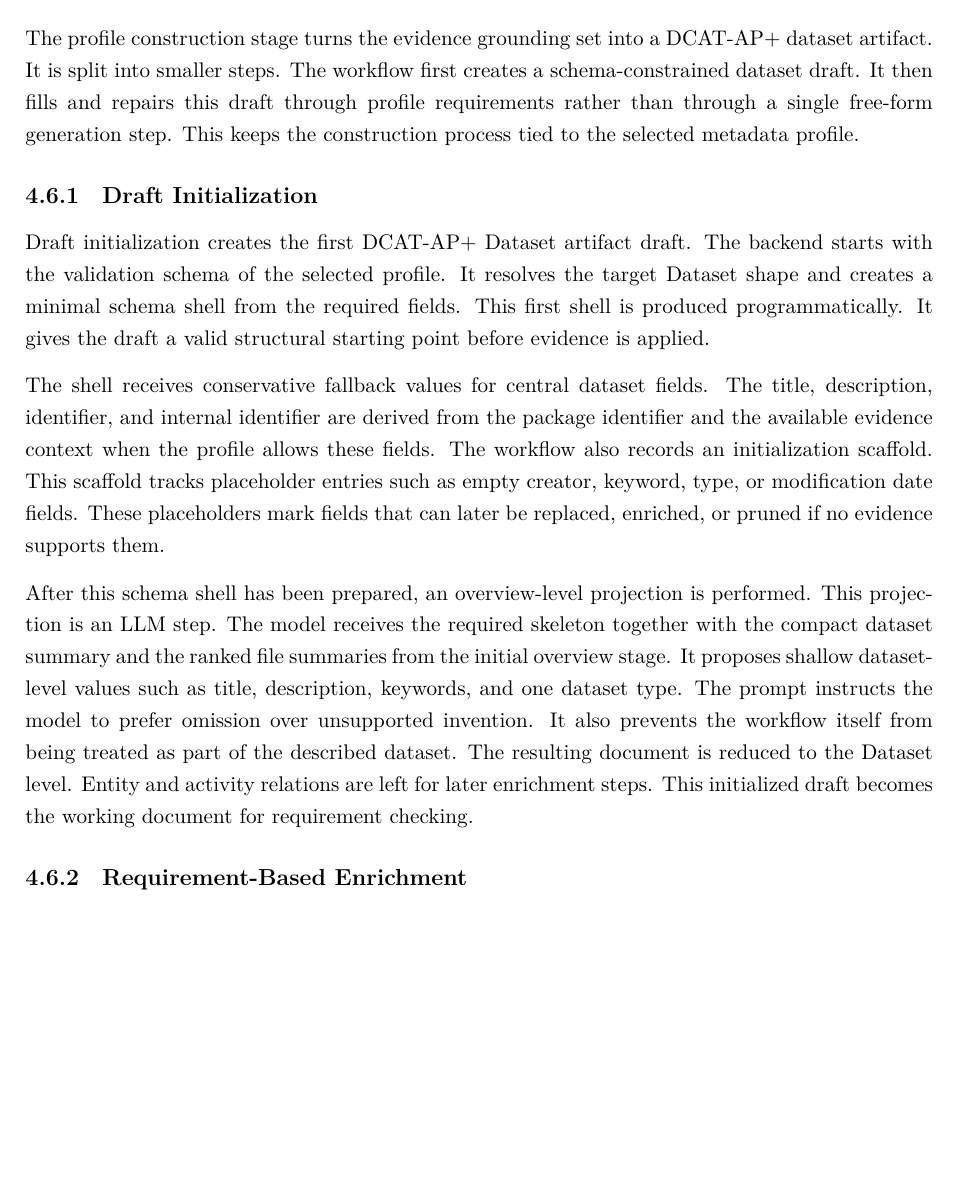
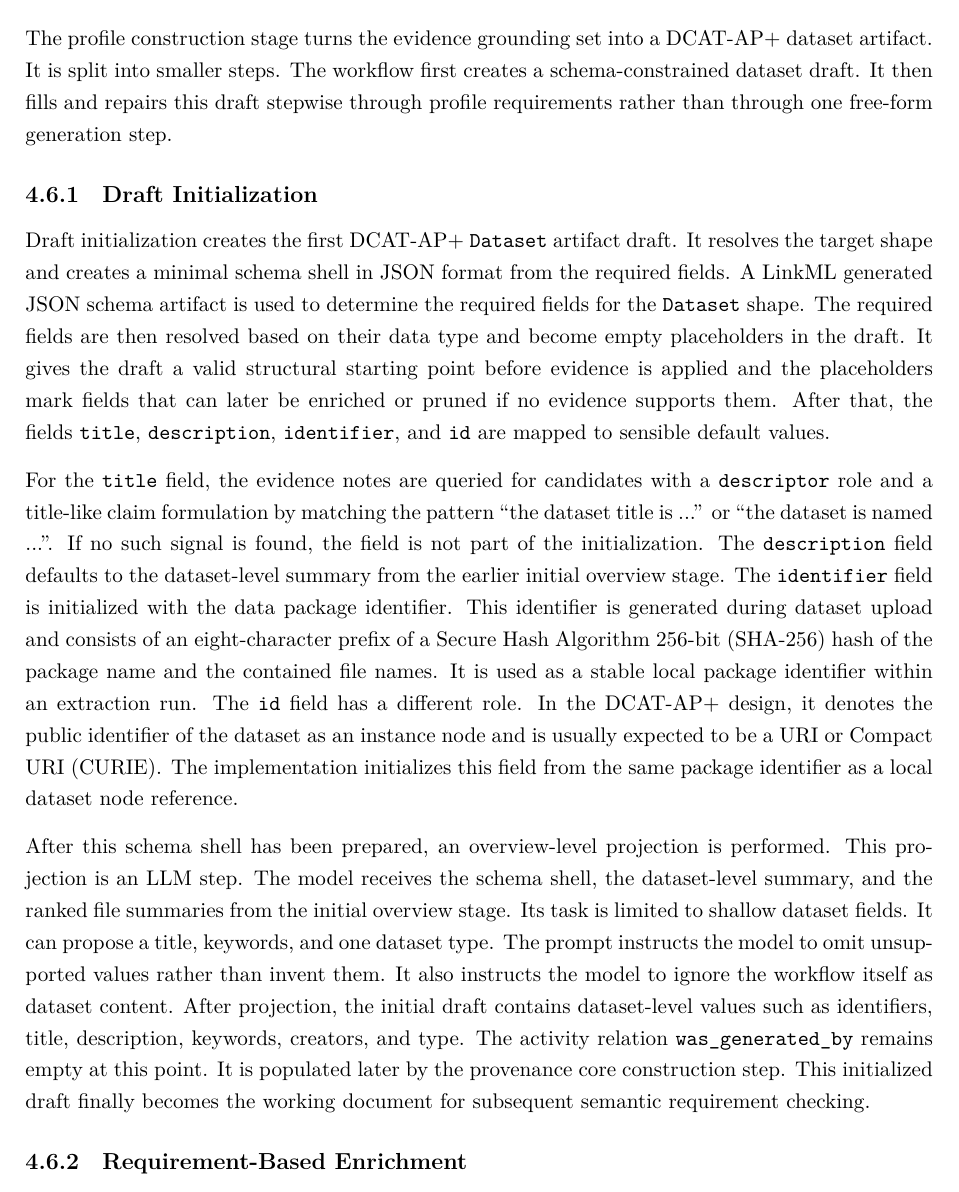
Before and after one commit to mvoelken-hub/KGLit4Cat-Dataset, a LaTeX thesis (docs/thesis/main.tex, which reads docs/thesis/sections/04_methodical_approach.tex): part of page 42 of 57, cut so that both start at the same text, the shorter picture padded with empty space. Compiled offline with XeLaTeX.

Commit message:
feat: Refactor dataset projection to eliminate generated descriptions and enhance schema handling

```diff
--- a/docs/thesis/sections/04_methodical_approach.tex
+++ b/docs/thesis/sections/04_methodical_approach.tex
@@ -251,33 +251,39 @@ The resulting evidence grounding set forms the input for profile construction.
 The profile construction stage turns the evidence grounding set into a \ac{DCAT-AP+} dataset artifact.
 It is split into smaller steps.
 The workflow first creates a schema-constrained dataset draft.
-It then fills and repairs this draft through profile requirements rather than through a single free-form generation step.
-This keeps the construction process tied to the selected metadata profile.
+It then fills and repairs this draft stepwise through profile requirements rather than through one free-form generation step.
 
 \subsection{Draft Initialization}
 \label{sec:draft_initialization}
 
-Draft initialization creates the first \ac{DCAT-AP+} Dataset artifact draft.
-The backend starts with the validation schema of the selected profile.
-It resolves the target Dataset shape and creates a minimal schema shell from the required fields.
-This first shell is produced programmatically.
-It gives the draft a valid structural starting point before evidence is applied.
+Draft initialization creates the first \ac{DCAT-AP+} \texttt{Dataset} artifact draft.
+It resolves the target shape and creates a minimal schema shell in \ac{JSON} format from the required fields.
+A \ac{LinkML} generated \ac{JSON} schema artifact is used to determine the required fields for the \texttt{Dataset} shape.
+The required fields are then resolved based on their data type and become empty placeholders in the draft.
+It gives the draft a valid structural starting point before evidence is applied and the placeholders mark fields that can later be enriched or pruned if no evidence supports them.
+After that, the fields \texttt{title}, \texttt{description}, \texttt{identifier}, and \texttt{id} are mapped to sensible default values.
 
-The shell receives conservative fallback values for central dataset fields.
-The title, description, identifier, and internal identifier are derived from the package identifier and the available evidence context when the profile allows these fields.
-The workflow also records an initialization scaffold.
-This scaffold tracks placeholder entries such as empty creator, keyword, type, or modification date fields.
-These placeholders mark fields that can later be replaced, enriched, or pruned if no evidence supports them.
+For the \texttt{title} field, the evidence notes are queried for candidates with a \texttt{descriptor} role and a title-like claim formulation by matching the pattern \enquote{the dataset title is ...} or \enquote{the dataset is named ...}.
+If no such signal is found, the field is not part of the initialization.
+The \texttt{description} field defaults to the dataset-level summary from the earlier initial overview stage.
+The \texttt{identifier} field is initialized with the data package identifier.
+This identifier is generated during dataset upload and consists of an eight-character prefix of a \ac{SHA256} hash of the package name and the contained file names.
+It is used as a stable local package identifier within an extraction run.
+The \texttt{id} field has a different role.
+In the \ac{DCAT-AP+} design, it denotes the public identifier of the dataset as an instance node and is usually expected to be a \ac{URI} or \ac{CURIE}.
+The implementation initializes this field from the same package identifier as a local dataset node reference.
 
 After this schema shell has been prepared, an overview-level projection is performed.
 This projection is an \ac{LLM} step.
-The model receives the required skeleton together with the compact dataset summary and the ranked file summaries from the initial overview stage.
-It proposes shallow dataset-level values such as title, description, keywords, and one dataset type.
-The prompt instructs the model to prefer omission over unsupported invention.
-It also prevents the workflow itself from being treated as part of the described dataset.
-The resulting document is reduced to the Dataset level.
-Entity and activity relations are left for later enrichment steps.
-This initialized draft becomes the working document for requirement checking.
+The model receives the schema shell, the dataset-level summary, and the ranked file summaries from the initial overview stage.
+Its task is limited to shallow dataset fields.
+It can propose a title, keywords, and one dataset type.
+The prompt instructs the model to omit unsupported values rather than invent them.
+It also instructs the model to ignore the workflow itself as dataset content.
+After projection, the initial draft contains dataset-level values such as identifiers, title, description, keywords, creators, and type.
+The activity relation \texttt{was\_generated\_by} remains empty at this point.
+It is populated later by the provenance core construction step.
+This initialized draft finally becomes the working document for subsequent semantic requirement checking.
 
 \subsection{Requirement-Based Enrichment}
 \label{sec:requirement_based_enrichment}
```
Also changed, not shown: docs/thesis/sections/abbreviations.tex (+3 -0 lines), docs/working_documents/DECISIONS.md (+10 -0 lines), 5 other files.
